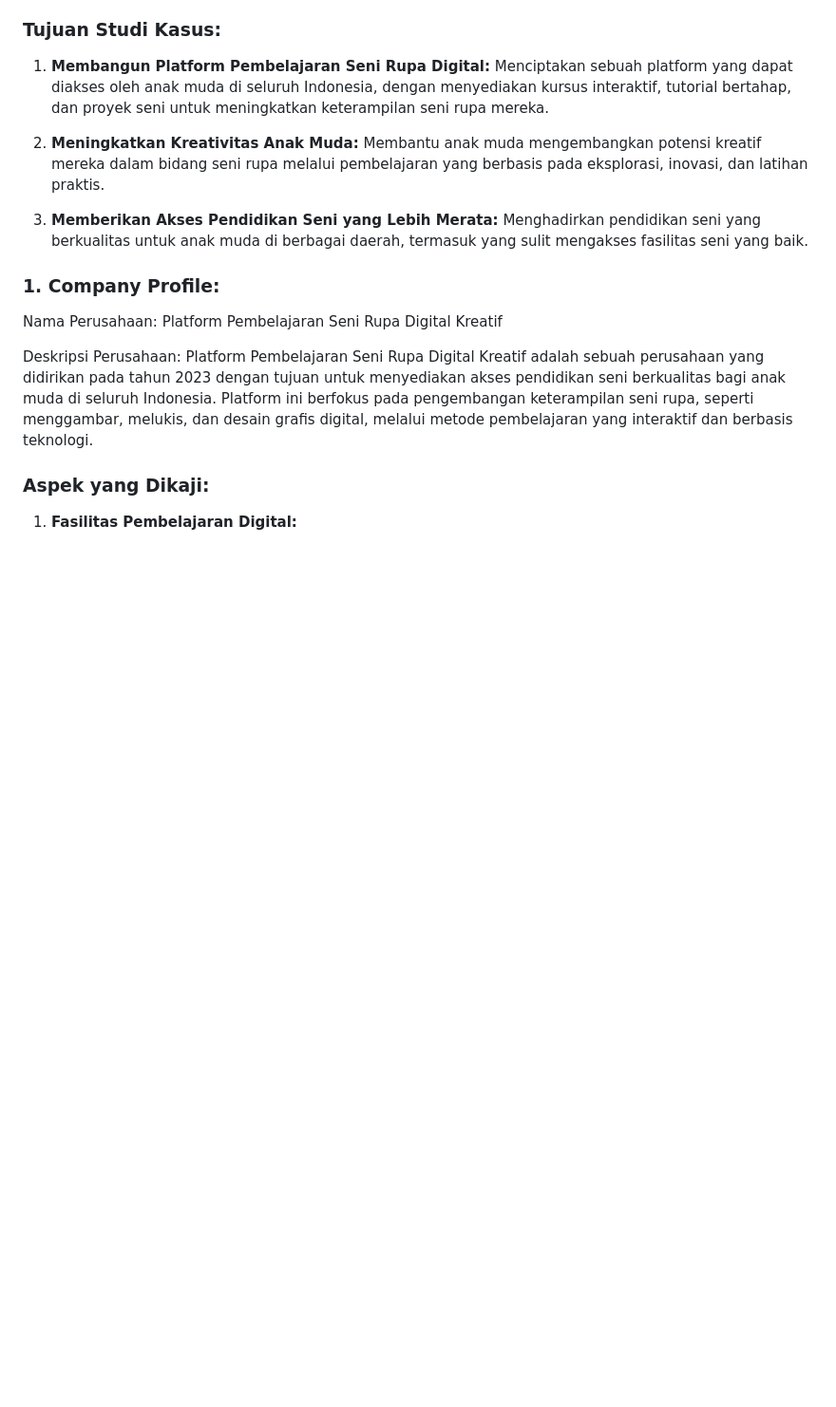
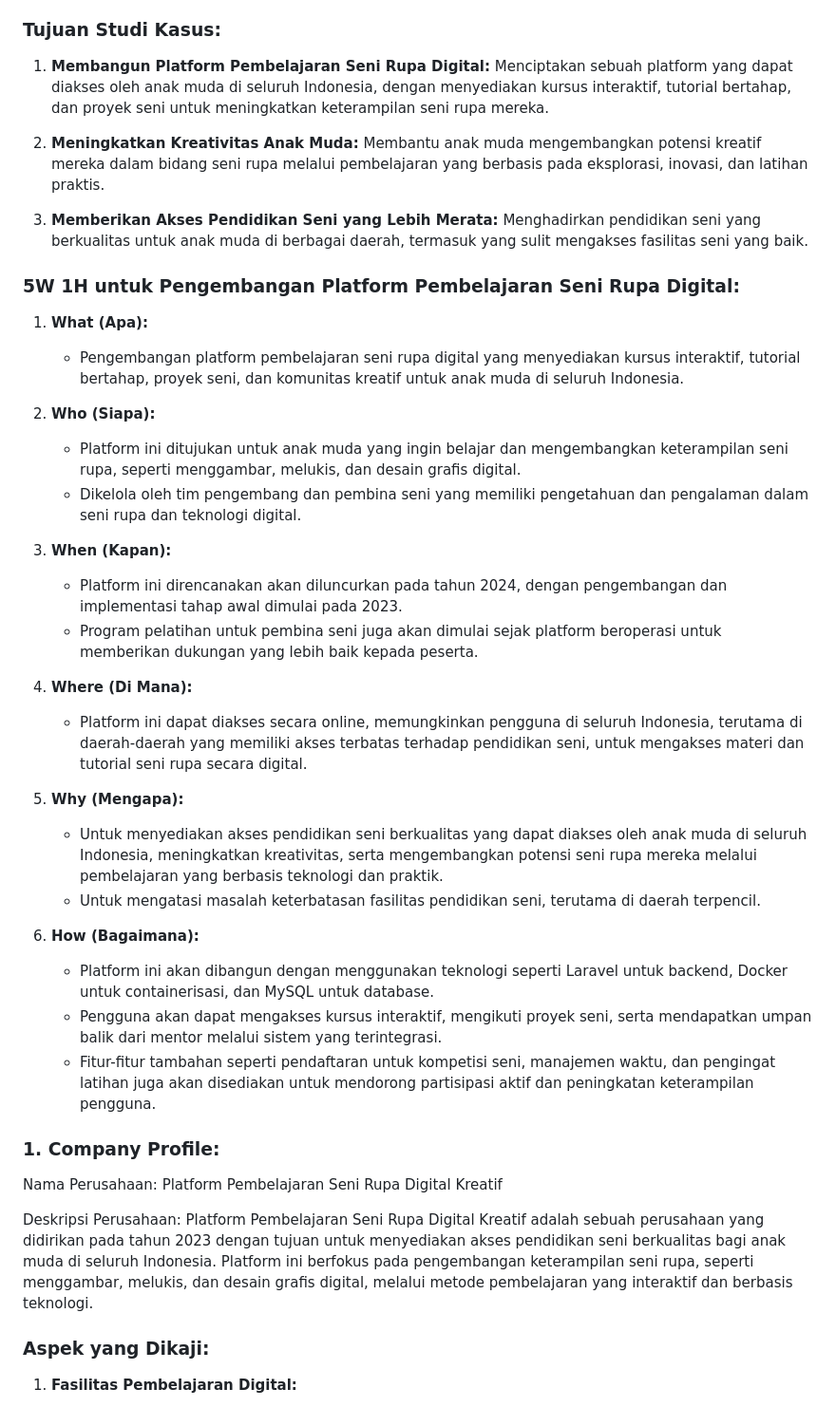
Before and after one commit to alfinkhalaj7/DAA, a Markdown page: Analisis.md, the part around the change. Shown at 95% size. Drawn GitHub-style; blank space fills up the shorter version.

```diff
--- a/Analisis.md
+++ b/Analisis.md
@@ -22,6 +22,32 @@ Melalui platform ini, diharapkan dapat menghubungkan anak muda dengan potensi kr
 2. **Meningkatkan Kreativitas Anak Muda:** Membantu anak muda mengembangkan potensi kreatif mereka dalam bidang seni rupa melalui pembelajaran yang berbasis pada eksplorasi, inovasi, dan latihan praktis.
 
 4. **Memberikan Akses Pendidikan Seni yang Lebih Merata:** Menghadirkan pendidikan seni yang berkualitas untuk anak muda di berbagai daerah, termasuk yang sulit mengakses fasilitas seni yang baik.
+
+### **5W 1H untuk Pengembangan Platform Pembelajaran Seni Rupa Digital:**
+
+1. **What (Apa):**
+   - Pengembangan platform pembelajaran seni rupa digital yang menyediakan kursus interaktif, tutorial bertahap, proyek seni, dan komunitas kreatif untuk anak muda di seluruh Indonesia.
+
+2. **Who (Siapa):**
+   - Platform ini ditujukan untuk anak muda yang ingin belajar dan mengembangkan keterampilan seni rupa, seperti menggambar, melukis, dan desain grafis digital.
+   - Dikelola oleh tim pengembang dan pembina seni yang memiliki pengetahuan dan pengalaman dalam seni rupa dan teknologi digital.
+
+3. **When (Kapan):**
+   - Platform ini direncanakan akan diluncurkan pada tahun 2024, dengan pengembangan dan implementasi tahap awal dimulai pada 2023.
+   - Program pelatihan untuk pembina seni juga akan dimulai sejak platform beroperasi untuk memberikan dukungan yang lebih baik kepada peserta.
+
+4. **Where (Di Mana):**
+   - Platform ini dapat diakses secara online, memungkinkan pengguna di seluruh Indonesia, terutama di daerah-daerah yang memiliki akses terbatas terhadap pendidikan seni, untuk mengakses materi dan tutorial seni rupa secara digital.
+
+5. **Why (Mengapa):**
+   - Untuk menyediakan akses pendidikan seni berkualitas yang dapat diakses oleh anak muda di seluruh Indonesia, meningkatkan kreativitas, serta mengembangkan potensi seni rupa mereka melalui pembelajaran yang berbasis teknologi dan praktik.
+   - Untuk mengatasi masalah keterbatasan fasilitas pendidikan seni, terutama di daerah terpencil.
+
+6. **How (Bagaimana):**
+   - Platform ini akan dibangun dengan menggunakan teknologi seperti Laravel untuk backend, Docker untuk containerisasi, dan MySQL untuk database.
+   - Pengguna akan dapat mengakses kursus interaktif, mengikuti proyek seni, serta mendapatkan umpan balik dari mentor melalui sistem yang terintegrasi.
+   - Fitur-fitur tambahan seperti pendaftaran untuk kompetisi seni, manajemen waktu, dan pengingat latihan juga akan disediakan untuk mendorong partisipasi aktif dan peningkatan keterampilan pengguna.
+
 
 ### 1. **Company Profile:**
 Nama Perusahaan:
```
